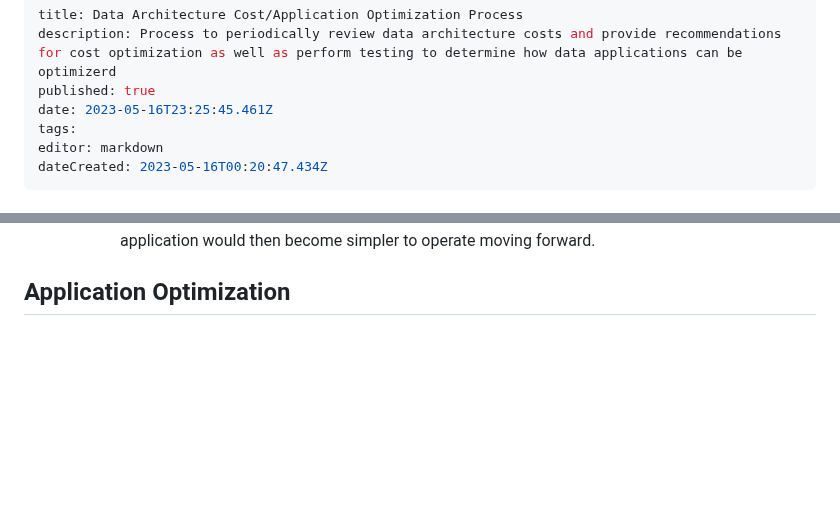
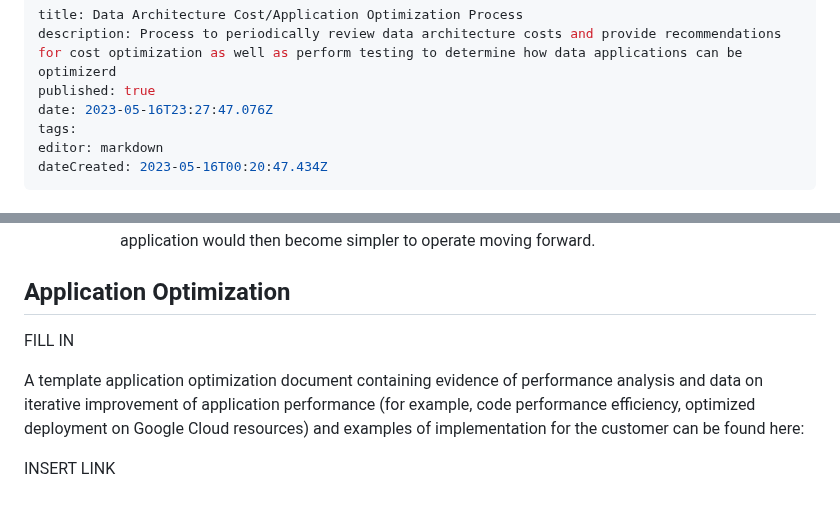
Before and after one commit to Qbizinc/qbiz-wiki, a Markdown page: Architecture-Evaluations/Data-Architecture-Cost-Application-Optimization-Process.md, 2 parts joined by grey strips. GitHub-like rendering; blank space fills up the shorter version.

Commit message:
docs: update Architecture-Evaluations/Data-Architecture-Cost-Application-Optimization-Process

```diff
--- a/Architecture-Evaluations/Data-Architecture-Cost-Application-Optimization-Process.md
+++ b/Architecture-Evaluations/Data-Architecture-Cost-Application-Optimization-Process.md
@@ -2,7 +2,7 @@
 title: Data Architecture Cost/Application Optimization Process
 description: Process to periodically review data architecture costs and provide recommendations for cost optimization as well as perform testing to determine how data applications can be optimizerd
 published: true
-date: 2023-05-16T23:25:45.461Z
+date: 2023-05-16T23:27:47.076Z
 tags:
 editor: markdown
 dateCreated: 2023-05-16T00:20:47.434Z
@@ -63,3 +63,9 @@ INSERT LINK
     - An application is found to perform all of its operations using multiple virtual machines in parallel and is woefully underutilizing the provisioned CPU on each machine. Multiple options could be considered here: decreasing CPU of each machine, or rearchitecting the application to perform all operations in parallel on the same machine. The additional benefit of the second option is that the application would then become simpler to operate moving forward.
 
 ## Application Optimization
+
+FILL IN
+
+A template application optimization document containing evidence of performance analysis and data on iterative improvement of application performance (for example, code performance efficiency, optimized deployment on Google Cloud resources) and examples of implementation for the customer can be found here:
+
+INSERT LINK
```
Also changed, not shown: other parts of Architecture-Evaluations/Data-Architecture-Cost-Application-Optimization-Process.md (+1 -1 lines).
